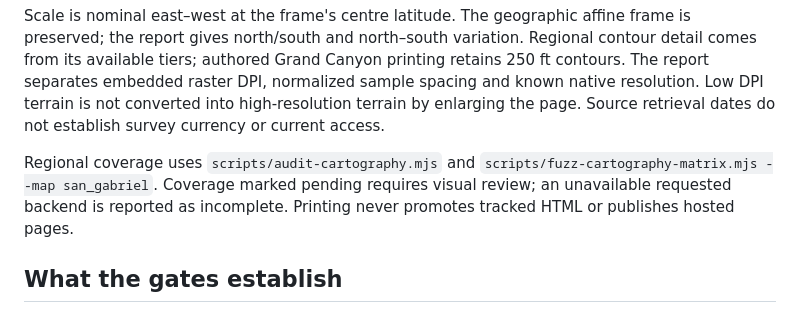
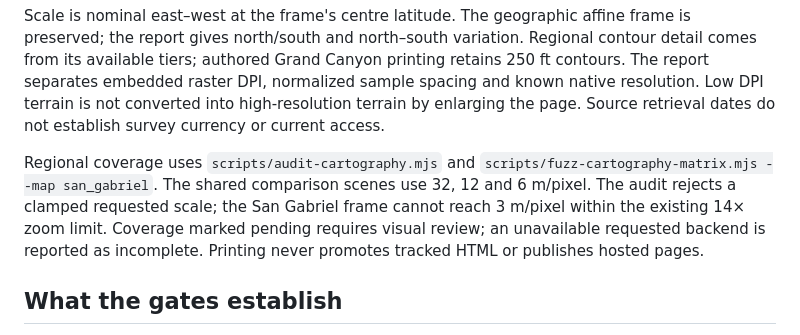
Before and after one commit to hoidn/maps, a Markdown page: docs/LAYOUT_VALIDATION.md, the part around the change. Rendered like a GitHub page.

Commit message:
Align static artifact and regional scale documentation

```diff
--- a/docs/LAYOUT_VALIDATION.md
+++ b/docs/LAYOUT_VALIDATION.md
@@ -145,8 +145,10 @@ resolution. Low DPI terrain is not converted into high-resolution terrain by enl
 the page. Source retrieval dates do not establish survey currency or current access.
 
 Regional coverage uses `scripts/audit-cartography.mjs` and
-`scripts/fuzz-cartography-matrix.mjs --map san_gabriel`. Coverage marked pending requires
-visual review; an unavailable requested backend is reported as incomplete. Printing never
+`scripts/fuzz-cartography-matrix.mjs --map san_gabriel`. The shared comparison scenes
+use 32, 12 and 6 m/pixel. The audit rejects a clamped requested scale; the San Gabriel
+frame cannot reach 3 m/pixel within the existing 14× zoom limit. Coverage marked pending
+requires visual review; an unavailable requested backend is reported as incomplete. Printing never
 promotes tracked HTML or publishes hosted pages.
 
 ## What the gates establish
```
Also changed, not shown: docs/specs/map-data.md (+3 -2 lines), docs/specs/map-layout.md (+2 -1 lines).
